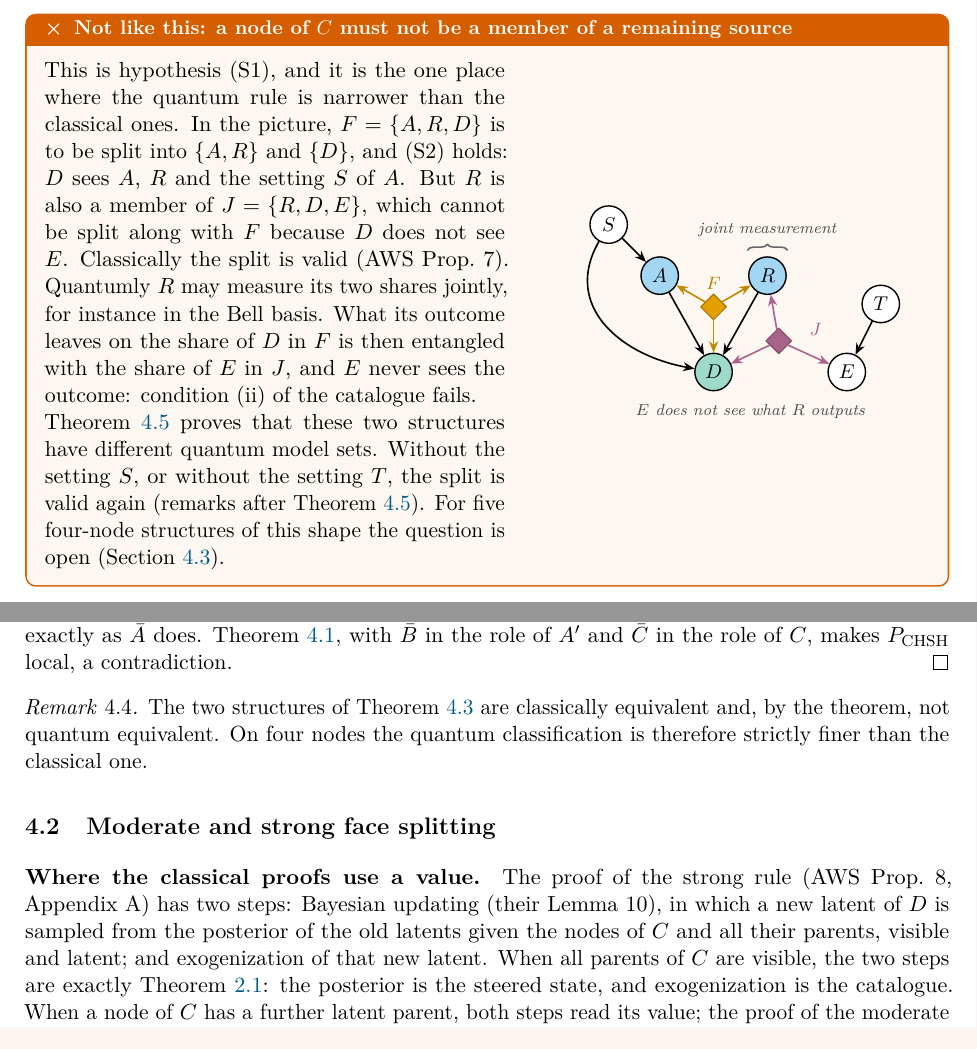
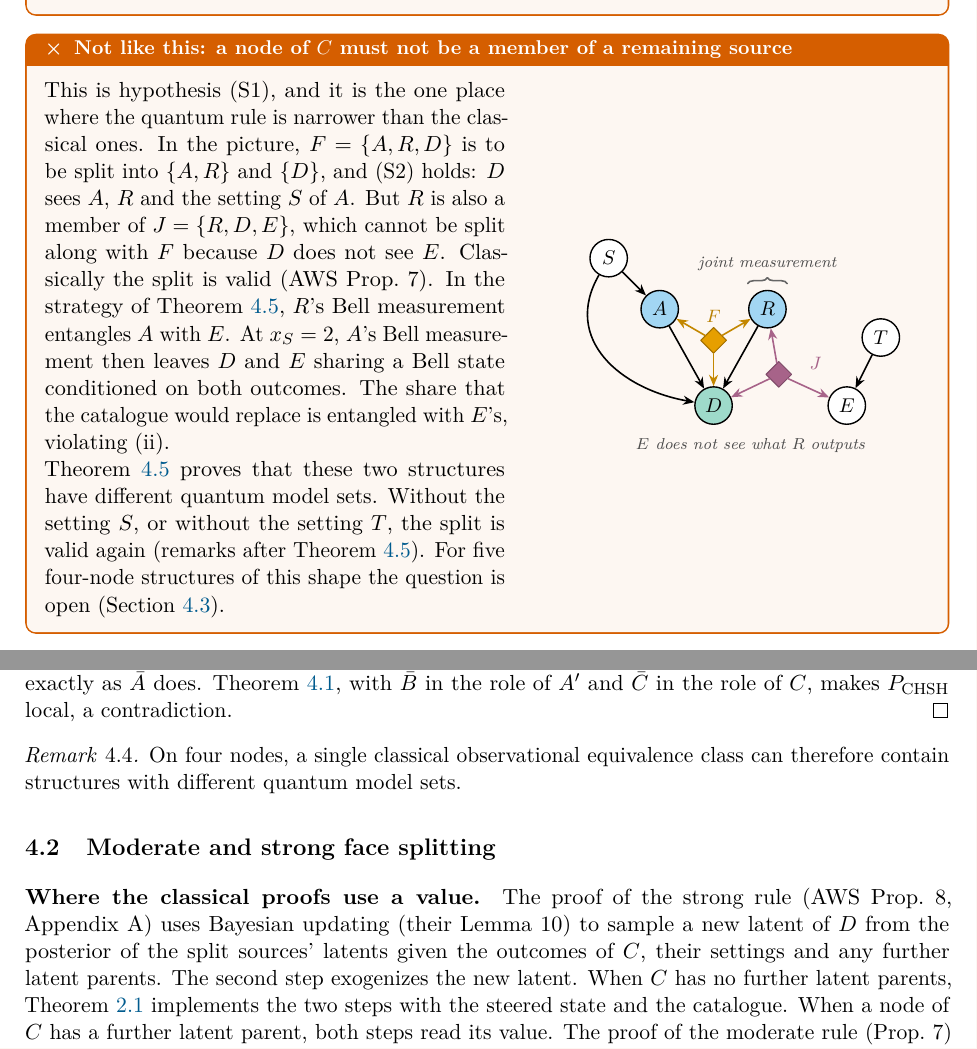
Before and after one commit to eliewolfe/mDAG-analysis, a LaTeX paper (manuscript/observational classification/observational_classification.tex, which reads manuscript/observational classification/sections/02_face_splitting.tex, manuscript/observational classification/sections/04_not_quantum.tex): two parts of pages 13 and 23 of 36 before the commit and two parts of pages 13 and 24 of 36 after it, joined at a grey line, cut so that both start at the same text. Compiled offline with pdfLaTeX.

Commit message:
Correct the classification examples and preserve reproducible results

```diff
--- a/manuscript/observational classification/sections/02_face_splitting.tex
+++ b/manuscript/observational classification/sections/02_face_splitting.tex
@@ -428,9 +428,10 @@ split produces; it matters only for the hypotheses, where $D$ is the part that s
 This is hypothesis (S1), and it is the one place where the quantum rule is narrower than the classical ones. In
 the picture, $F=\{A,R,D\}$ is to be split into $\{A,R\}$ and $\{D\}$, and (S2) holds: $D$ sees $A$, $R$ and the
 setting $S$ of $A$. But $R$ is also a member of $J=\{R,D,E\}$, which cannot be split along with $F$ because $D$
-does not see $E$. Classically the split is valid (\AWS\ Prop.~7). Quantumly $R$ may measure its two shares
-jointly, for instance in the Bell basis. What its outcome leaves on the share of $D$ in $F$ is then entangled with
-the share of $E$ in $J$, and $E$ never sees the outcome: condition (ii) of the catalogue fails.
+does not see $E$. Classically the split is valid (\AWS\ Prop.~7). In the strategy of \cref{thm:sixnode}, $R$'s
+Bell measurement entangles $A$ with $E$. At $x_S=2$, $A$'s Bell measurement then leaves $D$ and $E$ sharing a
+Bell state conditioned on both outcomes. The share that the catalogue would replace is entangled with $E$'s,
+violating (ii).
 
 \Cref{thm:sixnode} proves that these two structures have different quantum model sets. Without the setting $S$, or
 without the setting $T$, the split is valid again (remarks after \cref{thm:sixnode}). For five four-node
--- a/manuscript/observational classification/sections/04_not_quantum.tex
+++ b/manuscript/observational classification/sections/04_not_quantum.tex
@@ -219,18 +219,18 @@ the role of $A'$ and $\bar C$ in the role of $C$, makes $P_{\mathrm{CHSH}}$ loca
 \end{proof}
 
 \begin{remark}
-The two structures of \cref{thm:hlp-four} are classically equivalent and, by the theorem, not quantum equivalent.
-On four nodes the quantum classification is therefore strictly finer than the classical one.
+On four nodes, a single classical observational equivalence class can therefore contain structures with
+different quantum model sets.
 \end{remark}
 
 \subsection{Moderate and strong face splitting}\label{sec:leaky}
 
-\paragraph{Where the classical proofs use a value.} The proof of the strong rule (\AWS\ Prop.~8, Appendix~A) has
-two steps: Bayesian updating (their Lemma~10), in which a new latent of $D$ is sampled from the posterior of the
-old latents given the nodes of $C$ and all their parents, visible and latent; and exogenization of that new
-latent. When all parents of $C$ are visible, the two steps are exactly \cref{thm:split}: the posterior is the
-steered state, and exogenization is the catalogue. When a node of $C$ has a further latent parent, both steps read
-its value; the proof of the moderate rule (Prop.~7) does the same when it replaces that latent by a visible
+\paragraph{Where the classical proofs use a value.} The proof of the strong rule (\AWS\ Prop.~8, Appendix~A)
+uses Bayesian updating (their Lemma~10) to sample a new latent of $D$ from the posterior of the split sources'
+latents given the outcomes of $C$, their settings and any further latent parents. The second step exogenizes the
+new latent. When $C$ has no further latent parents, \cref{thm:split} implements the two steps with the steered
+state and the catalogue. When a node of $C$ has a further latent parent, both steps read its value. The proof
+of the moderate rule (Prop.~7) does the same when it replaces that latent by a visible
 stand-in. A quantum source has no value to read, and the next theorem shows that the rule itself fails.
 
 \begin{cexbox}{moderate face splitting, on six nodes}
```
Also changed, not shown: manuscript/observational classification/sections/05_what_it_buys.tex (+2 -2 lines), manuscript/observational classification/observational_classification.pdf, manuscript/observational classification/sections/02_face_splitting.tex (6 more changed lines), manuscript/observational classification/sections/04_not_quantum.tex (6 more changed lines), 2 other files.
